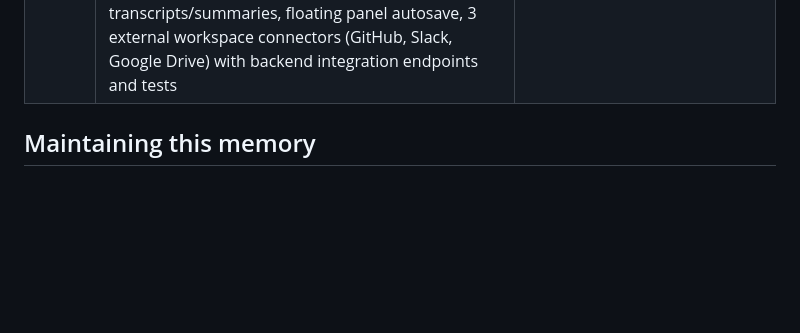
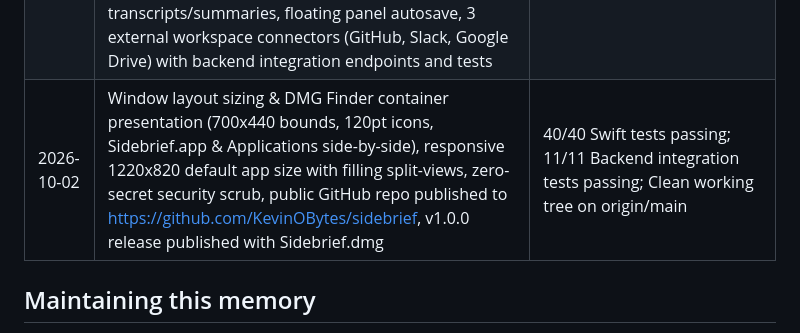
Before and after one commit to KevinOBytes/sidebrief, a Markdown page: MEMORY.md, the part around the change. Rendered like a GitHub page; blank space fills up the shorter version.

Commit message:
docs: Update MEMORY.md with DMG Finder presentation and public repository details

```diff
--- a/MEMORY.md
+++ b/MEMORY.md
@@ -148,6 +148,7 @@ Date | Work | Result |
 2026-09-17 | Single "Work" default space, Stripe $19.99 licensing, Resend/SMTP email delivery from support@tkoresearch.com, Hardware UUID & IP logging in Neon, Update checker service & sheet, SaaS parallax website with docs & support, Distributable DMG builder | 32/32 Swift tests passing; 10/10 backend tests passing; dist/Sidebrief.dmg generated |
 2026-09-18 | Diagnosis & resolution of unrelated suggestions: purged hardcoded database facts from memory, added conversational turn speaker inference for mic bleed, replaced canned architecture fallbacks with dynamic transcript extraction, verified Claude 5 Sonnet live synthesis | 32/32 Swift tests passing; fresh release packaged and running at /Applications/Sidebrief.app |
 2026-10-02 | ScreenCaptureKit stereo-to-mono downmixing & sample rate normalization (fixed 2x chipmunk audio causing STT failure for remote speakers), dynamic keyword-scored excerpt relevance filtering in AssistanceCoordinator (preventing unrelated architecture facts from polluting conversation prompts), dynamic context spaces with single default "Work", deep search across history transcripts/summaries, floating panel autosave, 3 external workspace connectors (GitHub, Slack, Google Drive) with backend integration endpoints and tests | 40/40 Swift tests passing; 11/11 Backend integration tests passing; dist/Sidebrief.dmg (3.7MB) signed and verified |
+2026-10-02 | Window layout sizing & DMG Finder container presentation (700x440 bounds, 120pt icons, Sidebrief.app & Applications side-by-side), responsive 1220x820 default app size with filling split-views, zero-secret security scrub, public GitHub repo published to https://github.com/KevinOBytes/sidebrief, v1.0.0 release published with Sidebrief.dmg | 40/40 Swift tests passing; 11/11 Backend integration tests passing; Clean working tree on origin/main |
 
 ## Maintaining this memory
 
```
